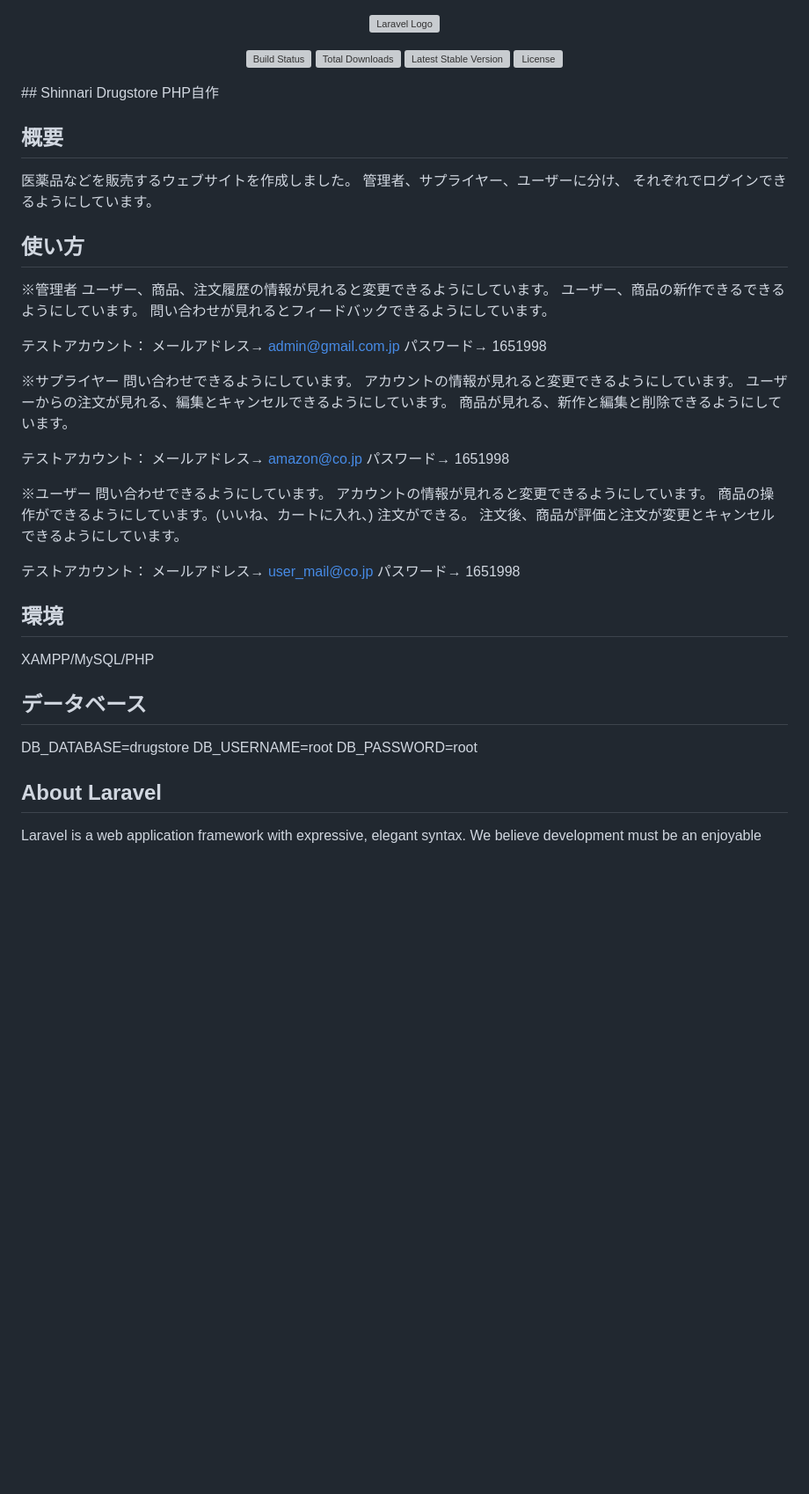
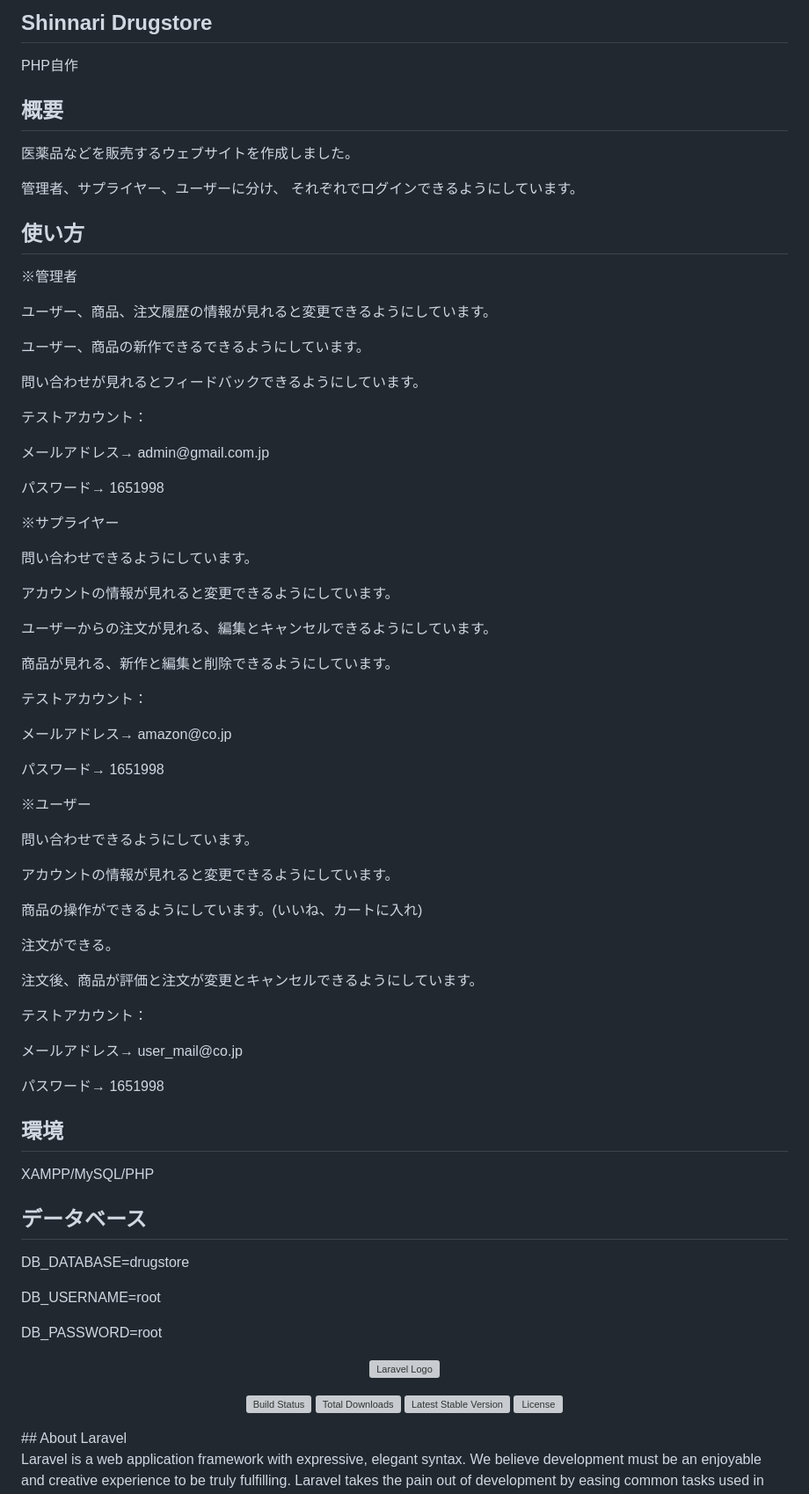
Before and after one commit to shinnari98/shinnaridrugstore, a Markdown page: README.md, the part around the change. Shown: that part at 88% size. GitHub-like rendering; blank space fills up the shorter version; grey boxes are pictures that could not be loaded.

```diff
--- a/README.md
+++ b/README.md
@@ -1,3 +1,49 @@
+## Shinnari Drugstore
+PHP自作
+
+## 概要
+<p>医薬品などを販売するウェブサイトを作成しました。</p>
+<p>管理者、サプライヤー、ユーザーに分け、 それぞれでログインできるようにしています。</p>
+
+## 使い方
+<p>※管理者</p>
+<p>ユーザー、商品、注文履歴の情報が見れると変更できるようにしています。</p>
+<p>ユーザー、商品の新作できるできるようにしています。</p>
+<p>問い合わせが見れるとフィードバックできるようにしています。</p>
+
+<p>テストアカウント：</p>
+<p>メールアドレス→ admin@gmail.com.jp</p>
+<p>パスワード→ 1651998</p>
+
+<p>※サプライヤー</p>
+<p>問い合わせできるようにしています。</p>
+<p>アカウントの情報が見れると変更できるようにしています。</p>
+<p>ユーザーからの注文が見れる、編集とキャンセルできるようにしています。</p>
+<p>商品が見れる、新作と編集と削除できるようにしています。</p>
+
+<p>テストアカウント：</p>
+<p>メールアドレス→ amazon@co.jp</p>
+<p>パスワード→ 1651998</p>
+
+※ユーザー<p></p>
+<p>問い合わせできるようにしています。</p>
+<p>アカウントの情報が見れると変更できるようにしています。</p>
+<p>商品の操作ができるようにしています。(いいね、カートに入れ)</p>
+<p>注文ができる。</p>
+<p>注文後、商品が評価と注文が変更とキャンセルできるようにしています。</p>
+
+<p>テストアカウント：</p>
+<p>メールアドレス→ user_mail@co.jp</p>
+<p>パスワード→ 1651998</p>
+
+## 環境
+<p>XAMPP/MySQL/PHP</p>
+
+## データベース
+<p>DB_DATABASE=drugstore</p>
+<p>DB_USERNAME=root</p>
+<p>DB_PASSWORD=root</p>
+
 <p align="center"><a href="https://laravel.com" target="_blank"><img src="https://raw.githubusercontent.com/laravel/art/master/logo-lockup/5%20SVG/2%20CMYK/1%20Full%20Color/laravel-logolockup-cmyk-red.svg" width="400" alt="Laravel Logo"></a></p>
 
 <p align="center">
@@ -6,52 +52,6 @@
 <a href="https://packagist.org/packages/laravel/framework"><img src="https://img.shields.io/packagist/v/laravel/framework" alt="Latest Stable Version"></a>
 <a href="https://packagist.org/packages/laravel/framework"><img src="https://img.shields.io/packagist/l/laravel/framework" alt="License"></a>
 </p>
-## Shinnari Drugstore
-PHP自作
-
-## 概要
-医薬品などを販売するウェブサイトを作成しました。
-管理者、サプライヤー、ユーザーに分け、 それぞれでログインできるようにしています。
-
-## 使い方
-※管理者
-ユーザー、商品、注文履歴の情報が見れると変更できるようにしています。
-ユーザー、商品の新作できるできるようにしています。
-問い合わせが見れるとフィードバックできるようにしています。
-
-テストアカウント：
-メールアドレス→ admin@gmail.com.jp
-パスワード→ 1651998
-
-※サプライヤー
-問い合わせできるようにしています。
-アカウントの情報が見れると変更できるようにしています。
-ユーザーからの注文が見れる、編集とキャンセルできるようにしています。
-商品が見れる、新作と編集と削除できるようにしています。
-
-テストアカウント：
-メールアドレス→ amazon@co.jp
-パスワード→ 1651998
-
-※ユーザー
-問い合わせできるようにしています。
-アカウントの情報が見れると変更できるようにしています。
-商品の操作ができるようにしています。(いいね、カートに入れ、)
-注文ができる。
-注文後、商品が評価と注文が変更とキャンセルできるようにしています。
-
-テストアカウント：
-メールアドレス→ user_mail@co.jp
-パスワード→ 1651998
-
-## 環境
-XAMPP/MySQL/PHP
-
-## データベース
-DB_DATABASE=drugstore
-DB_USERNAME=root
-DB_PASSWORD=root
-
 ## About Laravel
 
 Laravel is a web application framework with expressive, elegant syntax. We believe development must be an enjoyable and creative experience to be truly fulfilling. Laravel takes the pain out of development by easing common tasks used in many web projects, such as:
```
